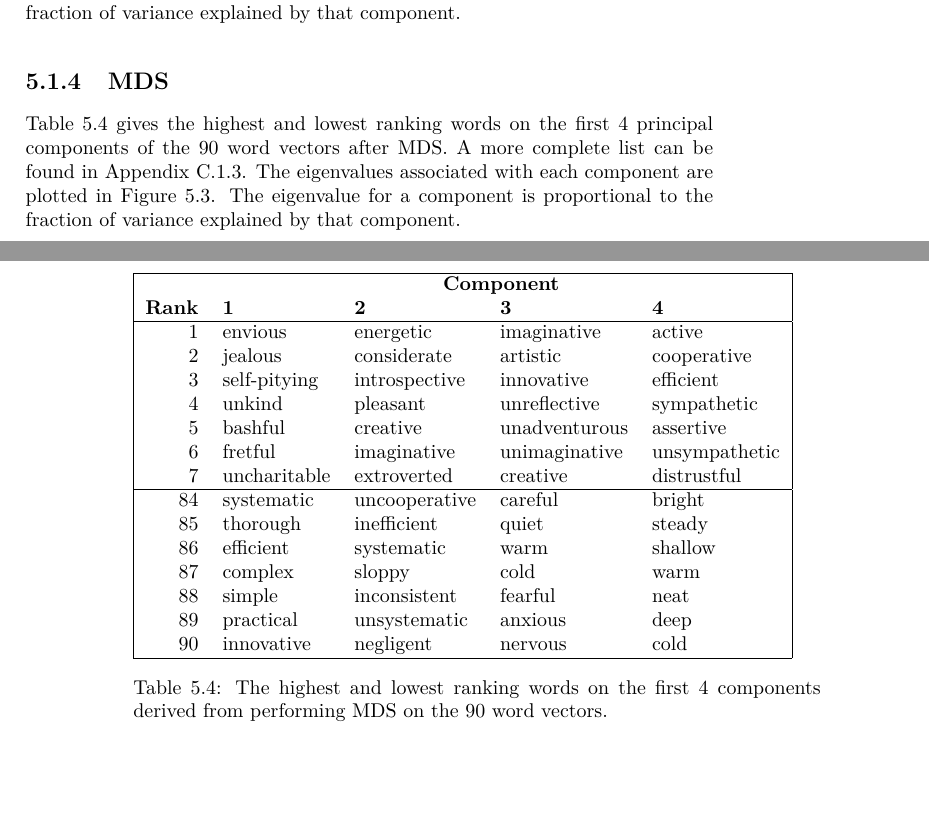
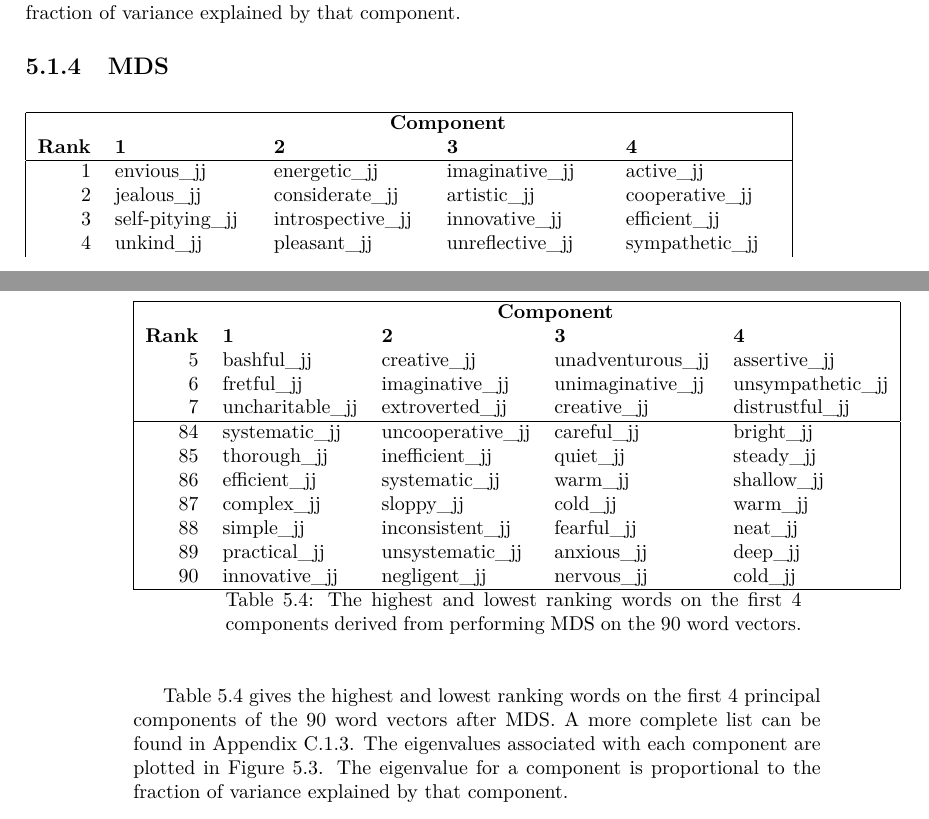
Before and after one commit to RadixSeven/SummitPaper2013, a LaTeX thesis (MSThesis/eric_thesis.tex): two parts of pages 21 and 22 of 55, joined at a grey line, cut so that both start at the same text, the shorter picture padded with empty space. Compiled offline with pdfLaTeX.

Commit message:
Now using results_tables for 101 word mds summary table

```diff
--- a/MSThesis/eric_thesis.tex
+++ b/MSThesis/eric_thesis.tex
@@ -257,29 +257,3 @@ proportional to the fraction of variance explained by that component.
 
 \subsection{MDS}
 
-
-\begin{table}[!htbp]
-    \begin{tabular}{| rllll | }
-        \hline
-         & \multicolumn{4}{c|}{\textbf{Component}} \\
-        \textbf{Rank} & \textbf{1} & \textbf{2} & \textbf{3} & \textbf{4} \\
-        \hline
-        1 & envious & energetic & imaginative & active \\
-        2 & jealous & considerate & artistic & cooperative \\
-        3 & self-pitying & introspective  & innovative & efficient \\
-        4 & unkind & pleasant & unreflective & sympathetic \\
-        5 & bashful & creative & unadventurous & assertive \\
-        6 & fretful & imaginative & unimaginative & unsympathetic \\
-        7 & uncharitable & extroverted & creative & distrustful \\
-        \hline
-        84 & systematic & uncooperative & careful & bright \\
-        85 & thorough & inefficient & quiet & steady \\
-        86 & efficient & systematic & warm & shallow \\
-        87 & complex & sloppy & cold & warm \\
-        88 & simple & inconsistent & fearful & neat \\
-        89 & practical & unsystematic & anxious & deep \\
-        90 & innovative & negligent & nervous & cold \\
-        \hline
-    \end{tabular}
-    \caption{The highest and lowest ranking words on the first 4 components
-    derived from performing MDS on the 90 word vectors.}
```
Also changed, not shown: MSThesis/eric_thesis.tex (5 more changed lines).
